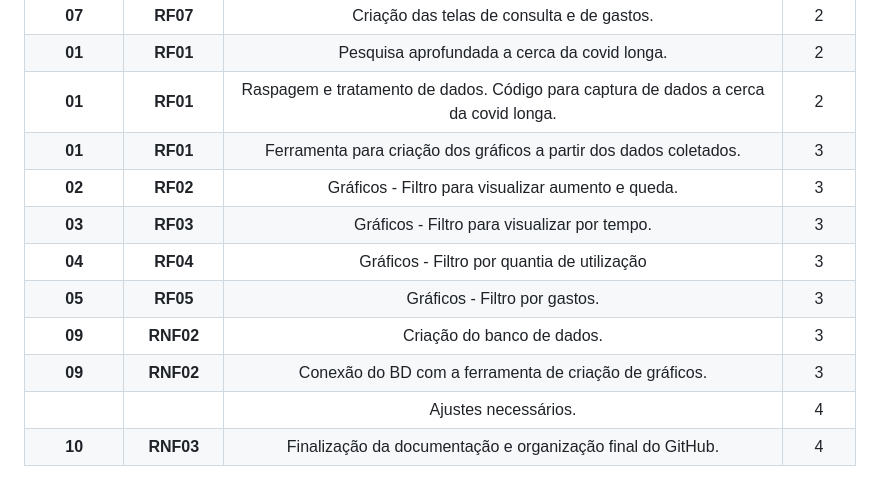
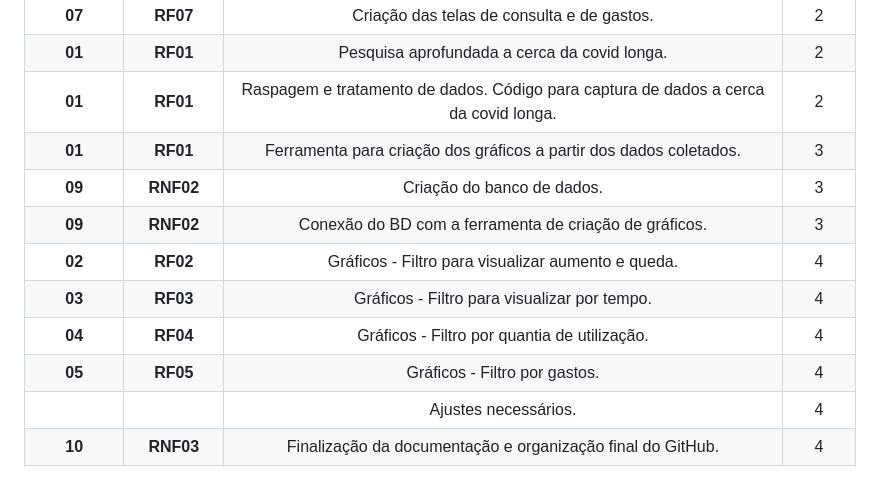
Before and after one commit to APIEquipe/EquipeTechEmpireAPI, a Markdown page: README.md, the part around the change printed below. GitHub-like rendering.

Commit message:
Atualização no Backlog do Produto e Entregas.
-Filtros do gráficos movido para sprint 4 no Backlog do Produto.
-Alteração de cor na imagem do plano de entregas.

```diff
--- a/README.md
+++ b/README.md
@@ -44,12 +44,12 @@ _2- Gráfico da União com Combate à Covid-19 até 2022_
 | **01** | **RF01** | Pesquisa aprofundada a cerca da covid longa. | 2 |
 | **01** | **RF01** | Raspagem e tratamento de dados. Código para captura de dados a cerca da covid longa. | 2 |
 | **01** | **RF01** | Ferramenta para criação dos gráficos a partir dos dados coletados. | 3 |
-| **02** | **RF02** | Gráficos - Filtro para visualizar aumento e queda. | 3 |
-| **03** | **RF03** | Gráficos - Filtro para visualizar por tempo. | 3 |
-| **04** | **RF04** | Gráficos - Filtro por quantia de utilização | 3 |
-| **05** | **RF05** | Gráficos - Filtro por gastos. | 3 |
 | **09** | **RNF02** | Criação do banco de dados. | 3 |
 | **09** | **RNF02** | Conexão do BD com a ferramenta de criação de gráficos. | 3 |
+| **02** | **RF02** | Gráficos - Filtro para visualizar aumento e queda. | 4 |
+| **03** | **RF03** | Gráficos - Filtro para visualizar por tempo. | 4 |
+| **04** | **RF04** | Gráficos - Filtro por quantia de utilização. | 4 |
+| **05** | **RF05** | Gráficos - Filtro por gastos. | 4 |
 |  |  | Ajustes necessários. | 4 |
 | **10** | **RNF03** | Finalização da documentação e organização final do GitHub. | 4 |
 
```
Also changed, not shown: other parts of README.md (+1 -1 lines).
